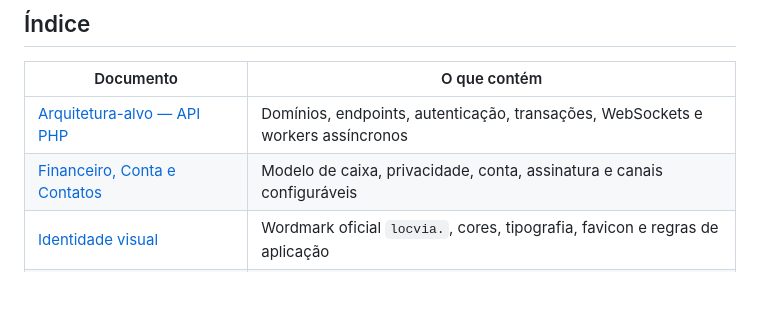
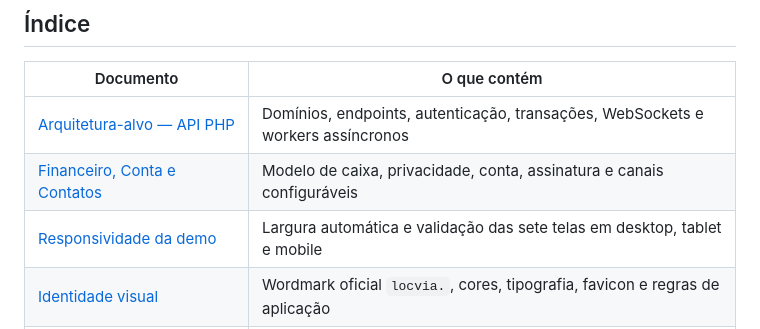
Before and after one commit to uillaneduardo/locvia-site, a Markdown page: docs/README.md, the part around the change. Drawn GitHub-style; blank space fills up the shorter version.

Commit message:
docs: inclui guia de responsividade no índice da documentação

```diff
--- a/docs/README.md
+++ b/docs/README.md
@@ -8,6 +8,7 @@ Este diretório reúne as **decisões de produto, marca, experiência e implemen
 | --- | --- |
 | [Arquitetura-alvo — API PHP](./arquitetura-api-php.md) | Domínios, endpoints, autenticação, transações, WebSockets e workers assíncronos |
 | [Financeiro, Conta e Contatos](./financeiro-conta-contatos.md) | Modelo de caixa, privacidade, conta, assinatura e canais configuráveis |
+| [Responsividade da demo](./responsividade.md) | Largura automática e validação das sete telas em desktop, tablet e mobile |
 | [Identidade visual](./identidade-visual.md) | Wordmark oficial `locvia.`, cores, tipografia, favicon e regras de aplicação |
 | [Visão do produto](./visao-do-produto.md) | Público-alvo, problema que o Locvia resolve, posicionamento e escopo |
 | [Experiência e regras de aluguel](./experiencia-e-regras.md) | Navegação, ações diárias, disponibilidade, cadastros e estados dos aluguéis |
```
